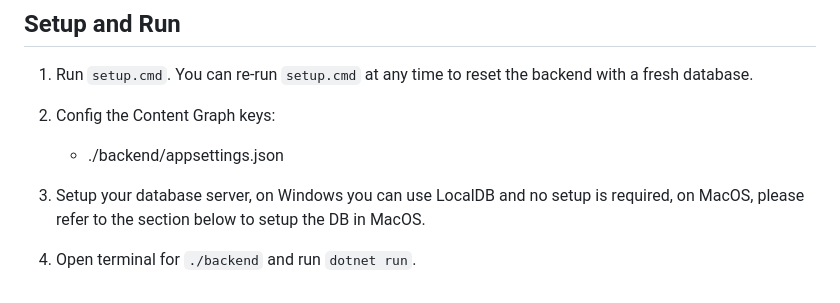
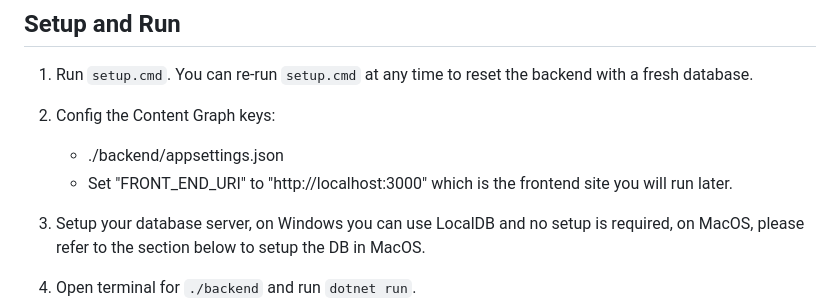
Before and after one commit to episerver/content-graph-js-sdk, a Markdown page: decoupled-site/backend/README.md, the part around the change. Rendered like a GitHub page.

```diff
--- a/decoupled-site/backend/README.md
+++ b/decoupled-site/backend/README.md
@@ -13,6 +13,7 @@ This project uses:
 1. Run `setup.cmd`. You can re-run `setup.cmd` at any time to reset the backend with a fresh database.
 2. Config the Content Graph keys:
     * ./backend/appsettings.json
+    * Set "FRONT_END_URI" to "http://localhost:3000" which is the frontend site you will run later.
 
 3. Setup your database server, on Windows you can use LocalDB and no setup is required, on MacOS, please refer to the section below to setup the DB in MacOS.
 
```
